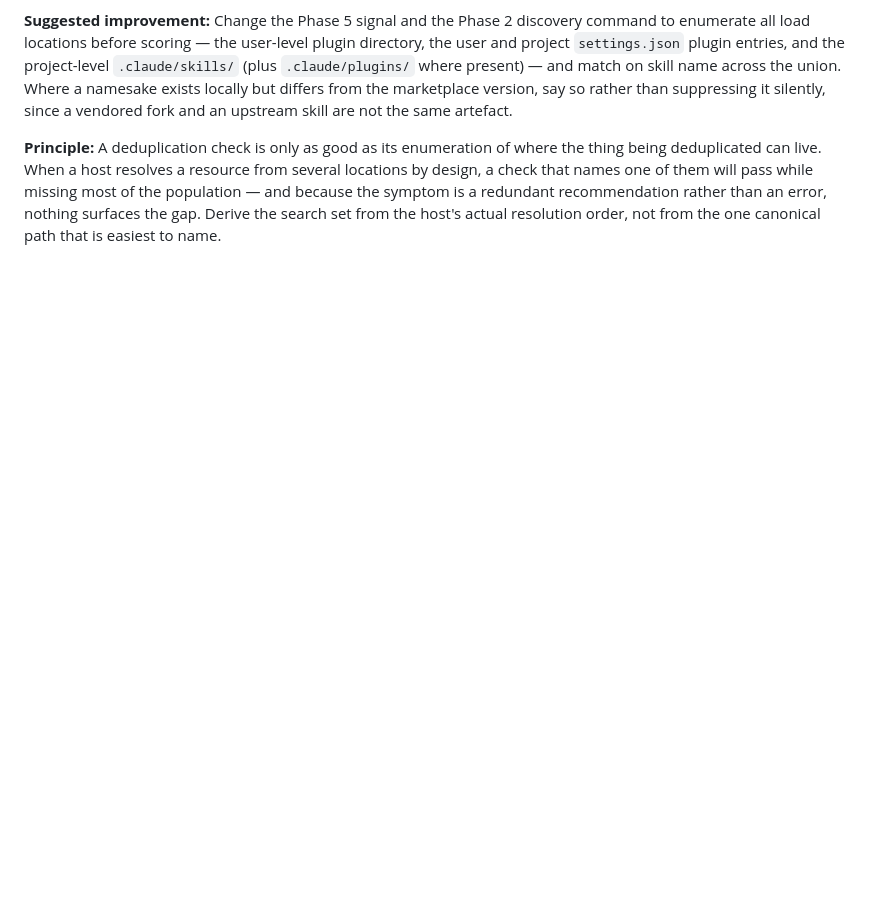
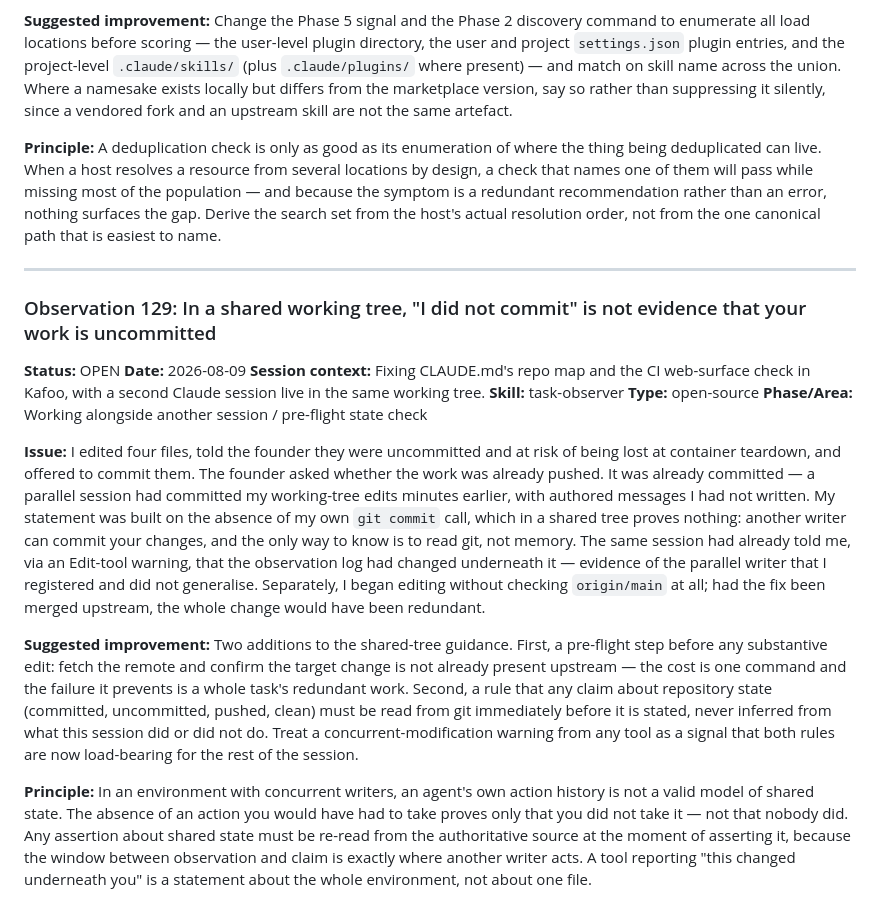
Before and after one commit to mzakaria81/kafoo, a Markdown page: .claude/skill-observations/log.md, the part around the change. GitHub-like rendering; blank space fills up the shorter version.

Commit message:
Log the shared-tree state observation from this session
A parallel session committed this session's working-tree edits before it
had run git commit itself, and the session went on to tell the founder the
work was uncommitted and at risk of being lost. The claim came from the
absence of its own commit call, which proves nothing when another writer
shares the tree.

Records the pre-flight rule it skipped as well: origin/main was never
checked before editing, so a fix already merged upstream would have been
redone in full.

Co-Authored-By: Claude Opus 5 <noreply@anthropic.com>

```diff
--- a/.claude/skill-observations/log.md
+++ b/.claude/skill-observations/log.md
@@ -1892,3 +1892,21 @@ objective is a worse fit than a weaker tool aimed at ours.
 **Suggested improvement:** Change the Phase 5 signal and the Phase 2 discovery command to enumerate all load locations before scoring — the user-level plugin directory, the user and project `settings.json` plugin entries, and the project-level `.claude/skills/` (plus `.claude/plugins/` where present) — and match on skill name across the union. Where a namesake exists locally but differs from the marketplace version, say so rather than suppressing it silently, since a vendored fork and an upstream skill are not the same artefact.
 
 **Principle:** A deduplication check is only as good as its enumeration of where the thing being deduplicated can live. When a host resolves a resource from several locations by design, a check that names one of them will pass while missing most of the population — and because the symptom is a redundant recommendation rather than an error, nothing surfaces the gap. Derive the search set from the host's actual resolution order, not from the one canonical path that is easiest to name.
+
+
+---
+
+### Observation 129: In a shared working tree, "I did not commit" is not evidence that your work is uncommitted
+
+**Status:** OPEN
+**Date:** 2026-08-09
+**Session context:** Fixing CLAUDE.md's repo map and the CI web-surface check in Kafoo, with a second Claude session live in the same working tree.
+**Skill:** task-observer
+**Type:** open-source
+**Phase/Area:** Working alongside another session / pre-flight state check
+
+**Issue:** I edited four files, told the founder they were uncommitted and at risk of being lost at container teardown, and offered to commit them. The founder asked whether the work was already pushed. It was already committed — a parallel session had committed my working-tree edits minutes earlier, with authored messages I had not written. My statement was built on the absence of my own `git commit` call, which in a shared tree proves nothing: another writer can commit your changes, and the only way to know is to read git, not memory. The same session had already told me, via an Edit-tool warning, that the observation log had changed underneath it — evidence of the parallel writer that I registered and did not generalise. Separately, I began editing without checking `origin/main` at all; had the fix been merged upstream, the whole change would have been redundant.
+
+**Suggested improvement:** Two additions to the shared-tree guidance. First, a pre-flight step before any substantive edit: fetch the remote and confirm the target change is not already present upstream — the cost is one command and the failure it prevents is a whole task's redundant work. Second, a rule that any claim about repository state (committed, uncommitted, pushed, clean) must be read from git immediately before it is stated, never inferred from what this session did or did not do. Treat a concurrent-modification warning from any tool as a signal that both rules are now load-bearing for the rest of the session.
+
+**Principle:** In an environment with concurrent writers, an agent's own action history is not a valid model of shared state. The absence of an action you would have had to take proves only that you did not take it — not that nobody did. Any assertion about shared state must be re-read from the authoritative source at the moment of asserting it, because the window between observation and claim is exactly where another writer acts. A tool reporting "this changed underneath you" is a statement about the whole environment, not about one file.
```
